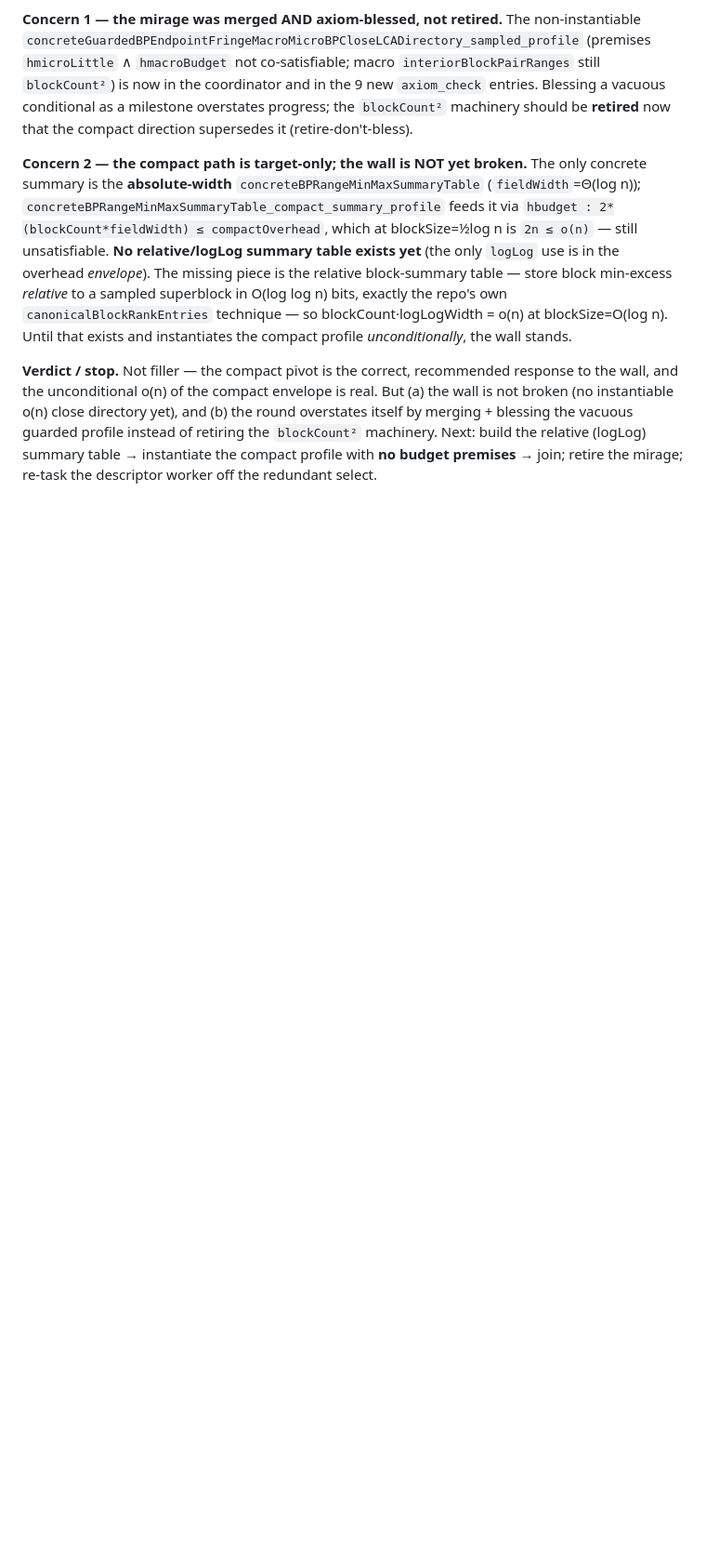
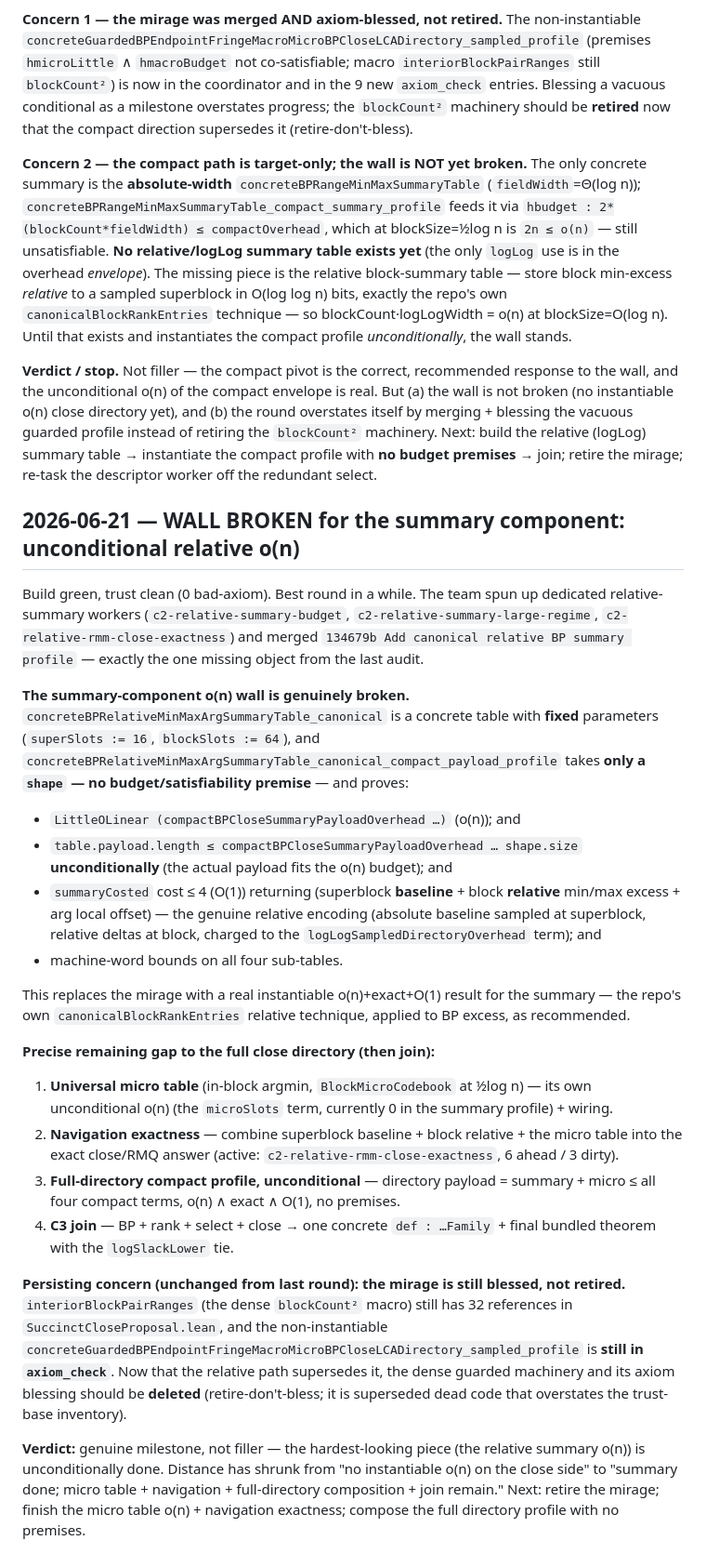
Before and after one commit to patternscientist/rmq, a Markdown page: docs/AUDIT_AND_A_DESIGN.md, the part around the change. Shown at 93% size. Drawn GitHub-style; blank space fills up the shorter version.

Commit message:
Round log: WALL BROKEN for summary component -- unconditional relative o(n)
Build green, trust clean. Best round in a while. Team spun up dedicated
relative-summary workers and merged 134679b (canonical relative BP summary
profile) -- the one missing object from last audit.

Summary-component o(n) wall genuinely broken:
concreteBPRelativeMinMaxArgSummaryTable_canonical (fixed params superSlots=16,
blockSlots=64) + concreteBPRelativeMinMaxArgSummaryTable_canonical_compact_payload_profile
takes ONLY a shape (no budget premise) and proves LittleOLinear compact overhead
+ payload.length <= compact overhead UNCONDITIONALLY + summaryCosted cost <= 4
returning (superblock baseline + block RELATIVE min/max excess + arg offset) +
machine-word bounds. Genuine relative encoding (the repo's canonicalBlockRankEntries
technique applied to BP excess). Replaces the mirage with a real instantiable
o(n)+exact+O(1) summary.

Remaining gap to full close directory then join: (1) universal micro table
(in-block argmin at 1/2 log n) own unconditional o(n) + wiring; (2) navigation
exactness combining baseline+relative+micro into exact answer (active worker
c2-relative-rmm-close-exactness); (3) full-directory compact profile unconditional
(summary+micro, no premises); (4) C3 join.

Persisting concern: the mirage is still blessed not retired -- interiorBlockPairRanges
(dense blockCount^2) still 32 refs; concreteGuardedBPEndpointFringeMacroMicroBP
CloseLCADirectory_sampled_profile still in axiom_check. Delete the superseded dead
machinery (retire-don't-bless).

Verdict: genuine milestone, not filler. Distance shrunk from "no instantiable o(n)
on close side" to "summary done; micro + navigation + composition + join remain."

Co-Authored-By: Claude Opus 4.8 <noreply@anthropic.com>

```diff
--- a/docs/AUDIT_AND_A_DESIGN.md
+++ b/docs/AUDIT_AND_A_DESIGN.md
@@ -961,3 +961,56 @@ instead of retiring the `blockCount²` machinery. Next: build the relative
 (logLog) summary table → instantiate the compact profile with **no budget
 premises** → join; retire the mirage; re-task the descriptor worker off the
 redundant select.
+
+## 2026-06-21 — WALL BROKEN for the summary component: unconditional relative o(n)
+
+Build green, trust clean (0 bad-axiom). Best round in a while. The team spun up
+dedicated relative-summary workers (`c2-relative-summary-budget`,
+`c2-relative-summary-large-regime`, `c2-relative-rmm-close-exactness`) and merged
+`134679b Add canonical relative BP summary profile` — exactly the one missing
+object from the last audit.
+
+**The summary-component o(n) wall is genuinely broken.**
+`concreteBPRelativeMinMaxArgSummaryTable_canonical` is a concrete table with
+**fixed** parameters (`superSlots := 16`, `blockSlots := 64`), and
+`concreteBPRelativeMinMaxArgSummaryTable_canonical_compact_payload_profile` takes
+**only a `shape` — no budget/satisfiability premise** — and proves:
+- `LittleOLinear (compactBPCloseSummaryPayloadOverhead …)` (o(n)); and
+- `table.payload.length ≤ compactBPCloseSummaryPayloadOverhead … shape.size`
+  **unconditionally** (the actual payload fits the o(n) budget); and
+- `summaryCosted` cost ≤ 4 (O(1)) returning (superblock **baseline** + block
+  **relative** min/max excess + arg local offset) — the genuine relative encoding
+  (absolute baseline sampled at superblock, relative deltas at block, charged to
+  the `logLogSampledDirectoryOverhead` term); and
+- machine-word bounds on all four sub-tables.
+
+This replaces the mirage with a real instantiable o(n)+exact+O(1) result for the
+summary — the repo's own `canonicalBlockRankEntries` relative technique, applied
+to BP excess, as recommended.
+
+**Precise remaining gap to the full close directory (then join):**
+1. **Universal micro table** (in-block argmin, `BlockMicroCodebook` at ½log n) —
+   its own unconditional o(n) (the `microSlots` term, currently 0 in the summary
+   profile) + wiring.
+2. **Navigation exactness** — combine superblock baseline + block relative + the
+   micro table into the exact close/RMQ answer (active:
+   `c2-relative-rmm-close-exactness`, 6 ahead / 3 dirty).
+3. **Full-directory compact profile, unconditional** — directory payload =
+   summary + micro ≤ all four compact terms, o(n) ∧ exact ∧ O(1), no premises.
+4. **C3 join** — BP + rank + select + close → one concrete `def : …Family` +
+   final bundled theorem with the `logSlackLower` tie.
+
+**Persisting concern (unchanged from last round): the mirage is still blessed,
+not retired.** `interiorBlockPairRanges` (the dense `blockCount²` macro) still has
+32 references in `SuccinctCloseProposal.lean`, and the non-instantiable
+`concreteGuardedBPEndpointFringeMacroMicroBPCloseLCADirectory_sampled_profile` is
+**still in `axiom_check`**. Now that the relative path supersedes it, the dense
+guarded machinery and its axiom blessing should be **deleted** (retire-don't-bless;
+it is superseded dead code that overstates the trust-base inventory).
+
+**Verdict:** genuine milestone, not filler — the hardest-looking piece (the
+relative summary o(n)) is unconditionally done. Distance has shrunk from "no
+instantiable o(n) on the close side" to "summary done; micro table + navigation +
+full-directory composition + join remain." Next: retire the mirage; finish the
+micro table o(n) + navigation exactness; compose the full directory profile with
+no premises.
```
